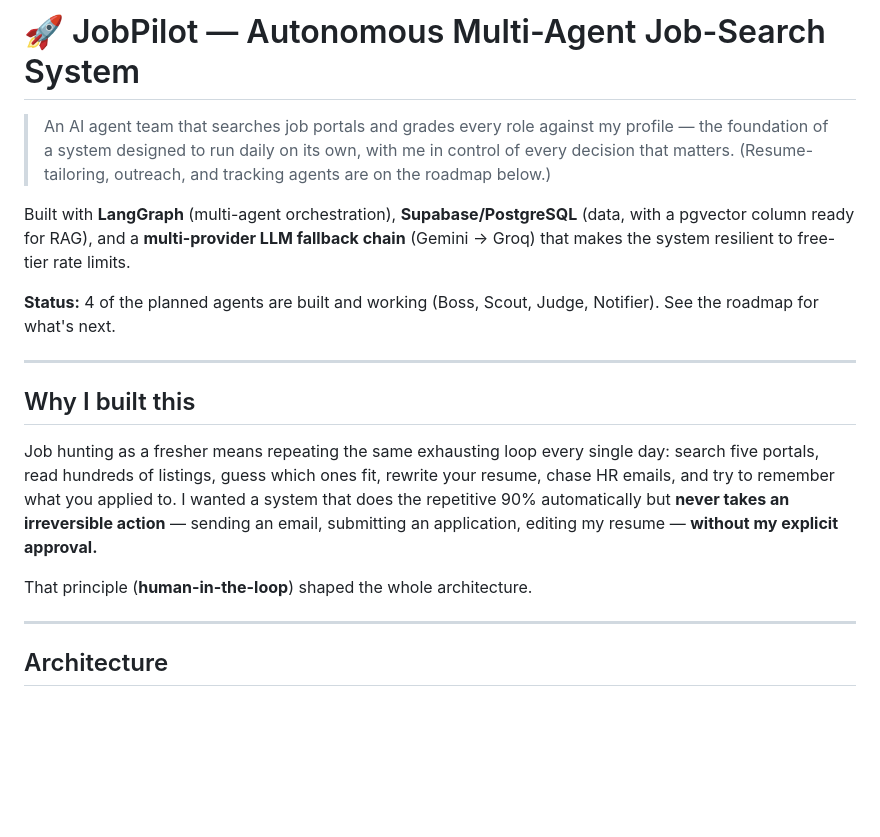
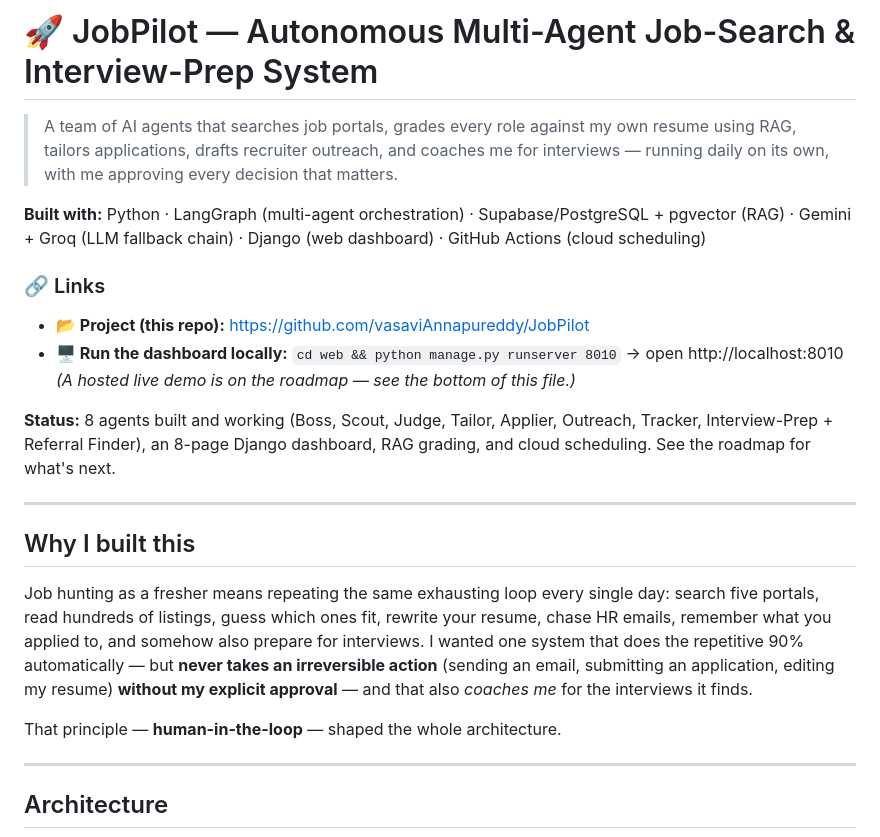
Before and after one commit to vasaviAnnapureddy/JobPilot, a Markdown page: README.md, the part around one of its changes. Rendered like a GitHub page; blank space fills up the shorter version.

```diff
--- a/README.md
+++ b/README.md
@@ -1,18 +1,23 @@
-# 🚀 JobPilot — Autonomous Multi-Agent Job-Search System
+# 🚀 JobPilot — Autonomous Multi-Agent Job-Search & Interview-Prep System
 
-> An AI agent team that searches job portals and grades every role against my profile — the foundation of a system designed to run daily on its own, with me in control of every decision that matters. (Resume-tailoring, outreach, and tracking agents are on the roadmap below.)
+> A team of AI agents that searches job portals, grades every role against my own resume using RAG, tailors applications, drafts recruiter outreach, and coaches me for interviews — running daily on its own, with me approving every decision that matters.
 
-Built with **LangGraph** (multi-agent orchestration), **Supabase/PostgreSQL** (data, with a pgvector column ready for RAG), and a **multi-provider LLM fallback chain** (Gemini → Groq) that makes the system resilient to free-tier rate limits.
+**Built with:** Python · LangGraph (multi-agent orchestration) · Supabase/PostgreSQL + pgvector (RAG) · Gemini + Groq (LLM fallback chain) · Django (web dashboard) · GitHub Actions (cloud scheduling)
 
-**Status:** 4 of the planned agents are built and working (Boss, Scout, Judge, Notifier). See the roadmap for what's next.
+### 🔗 Links
+- **📂 Project (this repo):** https://github.com/vasaviAnnapureddy/JobPilot
+- **🖥️ Run the dashboard locally:** `cd web && python manage.py runserver 8010` → open http://localhost:8010
+  *(A hosted live demo is on the roadmap — see the bottom of this file.)*
+
+**Status:** 8 agents built and working (Boss, Scout, Judge, Tailor, Applier, Outreach, Tracker, Interview-Prep + Referral Finder), an 8-page Django dashboard, RAG grading, and cloud scheduling. See the roadmap for what's next.
 
 ---
 
 ## Why I built this
 
-Job hunting as a fresher means repeating the same exhausting loop every single day: search five portals, read hundreds of listings, guess which ones fit, rewrite your resume, chase HR emails, and try to remember what you applied to. I wanted a system that does the repetitive 90% automatically but **never takes an irreversible action** — sending an email, submitting an application, editing my resume — **without my explicit approval.**
+Job hunting as a fresher means repeating the same exhausting loop every single day: search five portals, read hundreds of listings, guess which ones fit, rewrite your resume, chase HR emails, remember what you applied to, and somehow also prepare for interviews. I wanted one system that does the repetitive 90% automatically — but **never takes an irreversible action** (sending an email, submitting an application, editing my resume) **without my explicit approval** — and that also *coaches me* for the interviews it finds.
 
-That principle (**human-in-the-loop**) shaped the whole architecture.
+That principle — **human-in-the-loop** — shaped the whole architecture.
 
 ---
 
```
Also changed, not shown: other parts of README.md (+16 -9 lines).
